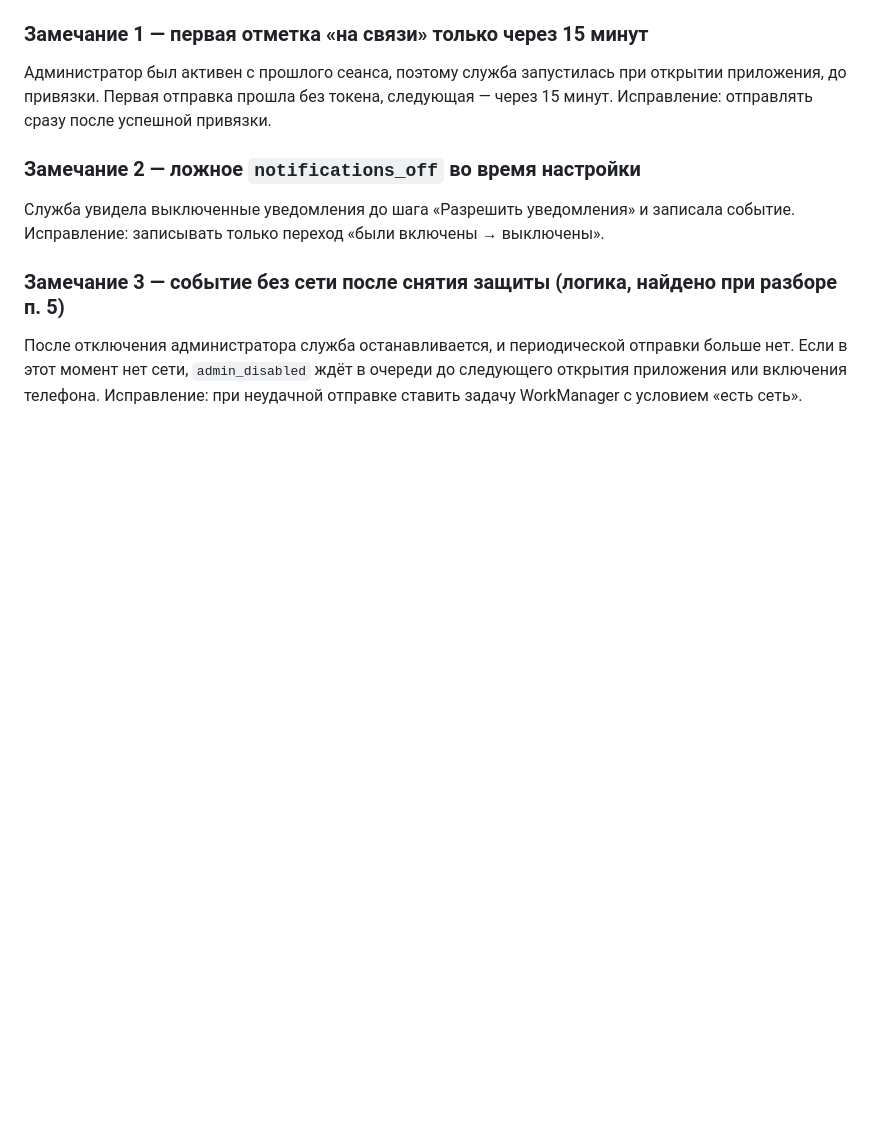
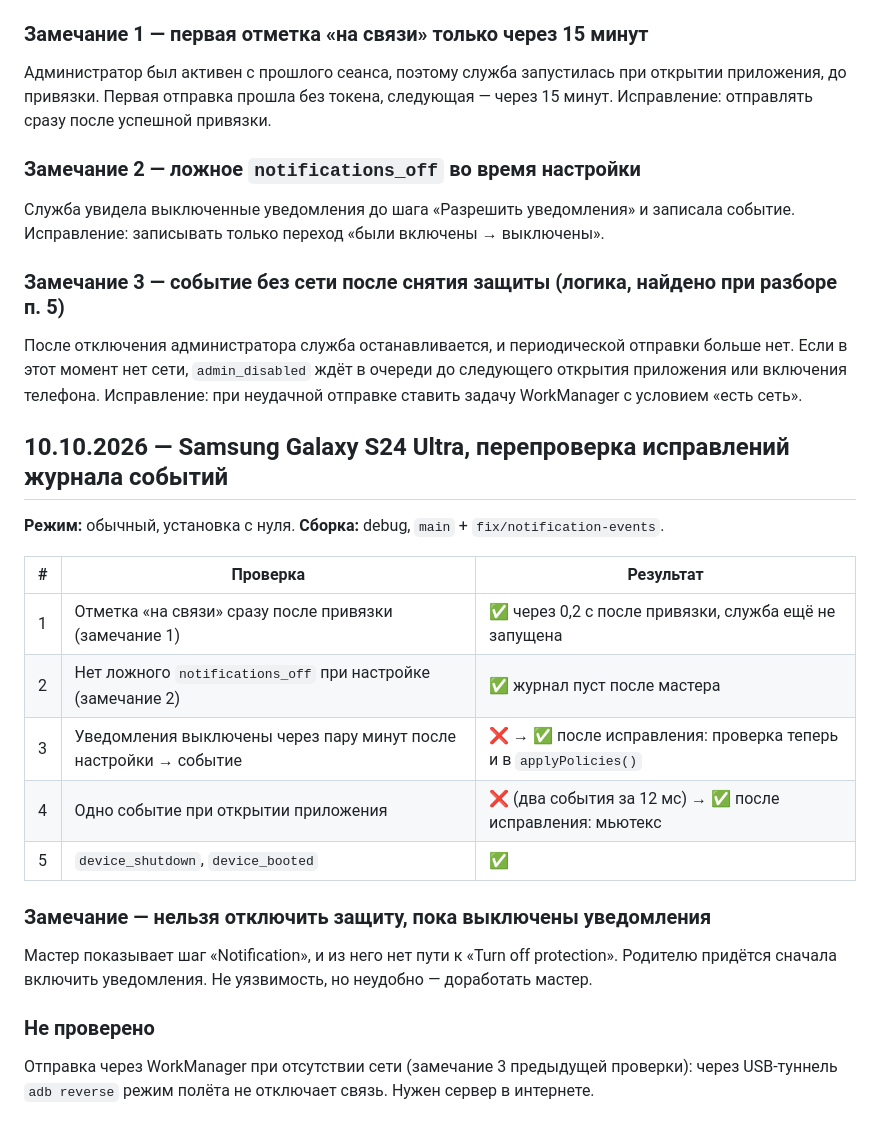
Before and after one commit to furkat1001/maxcare, a Markdown page: docs/device-tests.md, the part around the change. Rendered like a GitHub page; blank space fills up the shorter version.

Commit message:
docs: record the re-check of protection event fixes
Co-Authored-By: Claude Opus 5.5 <noreply@anthropic.com>

```diff
--- a/docs/device-tests.md
+++ b/docs/device-tests.md
@@ -79,3 +79,23 @@
 После отключения администратора служба останавливается, и периодической отправки больше нет. Если в этот
 момент нет сети, `admin_disabled` ждёт в очереди до следующего открытия приложения или включения телефона.
 Исправление: при неудачной отправке ставить задачу WorkManager с условием «есть сеть».
+
+## 10.10.2026 — Samsung Galaxy S24 Ultra, перепроверка исправлений журнала событий
+
+**Режим:** обычный, установка с нуля. **Сборка:** debug, `main` + `fix/notification-events`.
+
+| # | Проверка | Результат |
+| --- | --- | --- |
+| 1 | Отметка «на связи» сразу после привязки (замечание 1) | ✅ через 0,2 с после привязки, служба ещё не запущена |
+| 2 | Нет ложного `notifications_off` при настройке (замечание 2) | ✅ журнал пуст после мастера |
+| 3 | Уведомления выключены через пару минут после настройки → событие | ❌ → ✅ после исправления: проверка теперь и в `applyPolicies()` |
+| 4 | Одно событие при открытии приложения | ❌ (два события за 12 мс) → ✅ после исправления: мьютекс |
+| 5 | `device_shutdown`, `device_booted` | ✅ |
+
+### Замечание — нельзя отключить защиту, пока выключены уведомления
+Мастер показывает шаг «Notification», и из него нет пути к «Turn off protection». Родителю
+придётся сначала включить уведомления. Не уязвимость, но неудобно — доработать мастер.
+
+### Не проверено
+Отправка через WorkManager при отсутствии сети (замечание 3 предыдущей проверки): через USB-туннель
+`adb reverse` режим полёта не отключает связь. Нужен сервер в интернете.
```
